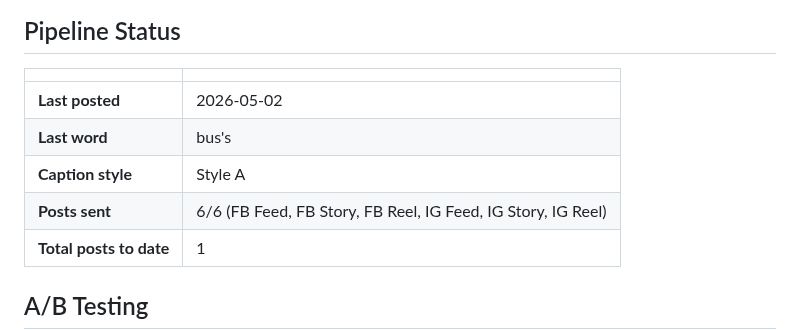
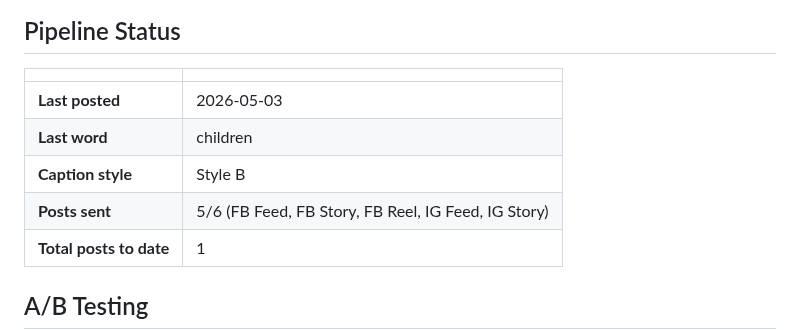
Before and after one commit to ItsAbdiOk/arday-remotion, a Markdown page: README.md, the part around the change. GitHub-like rendering.

Commit message:
Update daily post status [skip ci]

```diff
--- a/README.md
+++ b/README.md
@@ -5,10 +5,10 @@
 
 | | |
 |---|---|
-| **Last posted** | 2026-05-02 |
-| **Last word** | bus's |
-| **Caption style** | Style A |
-| **Posts sent** | 6/6 (FB Feed, FB Story, FB Reel, IG Feed, IG Story, IG Reel) |
+| **Last posted** | 2026-05-03 |
+| **Last word** | children |
+| **Caption style** | Style B |
+| **Posts sent** | 5/6 (FB Feed, FB Story, FB Reel, IG Feed, IG Story) |
 | **Total posts to date** | 1 |
 
 ## A/B Testing
```
